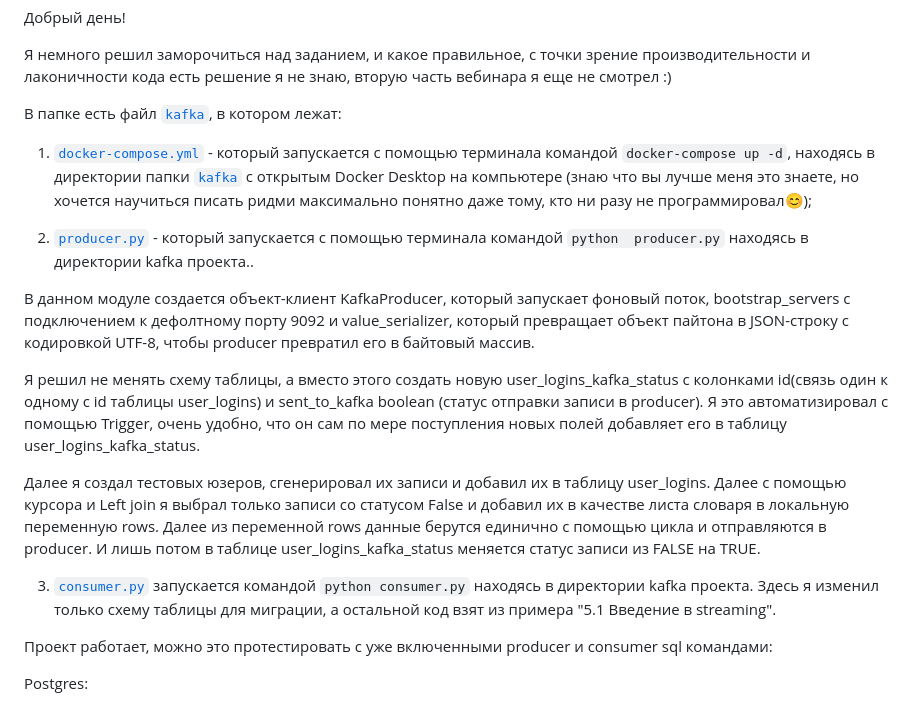
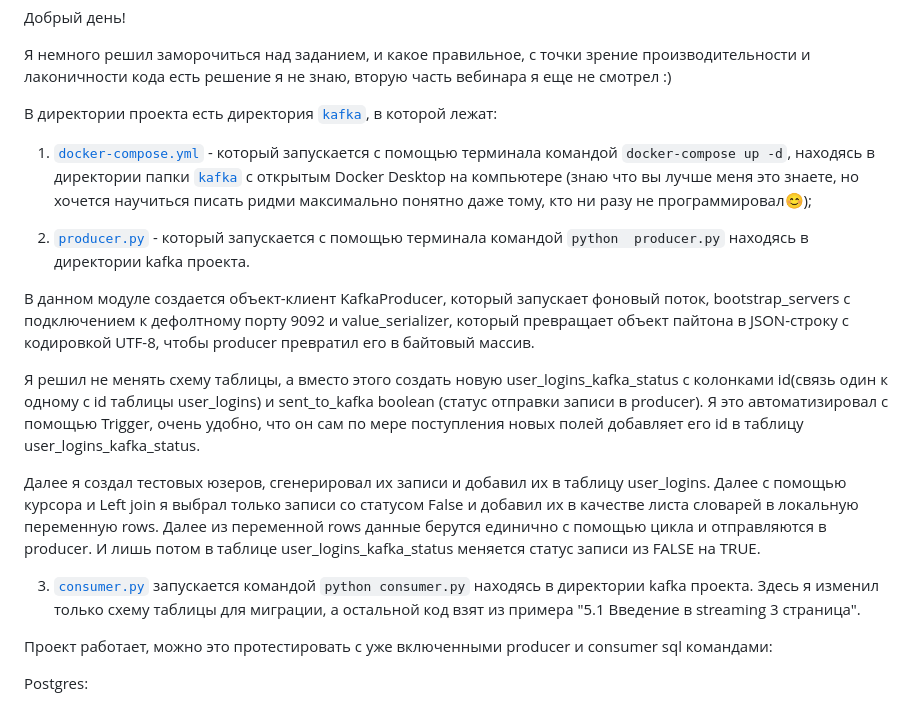
Before and after one commit to BohdNazarenko/my_bigdata_projects, a Markdown page: kafka/Readme.md, the part around the change. GitHub-like rendering.

Commit message:
Some small grammatical mistakes on Readme file in Kafka directory

```diff
--- a/kafka/Readme.md
+++ b/kafka/Readme.md
@@ -3,7 +3,7 @@
 Я немного решил заморочиться над заданием, и какое правильное, с точки зрение производительности и
 лаконичности кода есть решение я не знаю, вторую часть вебинара я еще не смотрел :)
 
-В папке есть файл [`kafka`](kafka), в котором лежат:
+В директории проекта есть директория [`kafka`](kafka), в которой лежат:
 
 1) [`docker-compose.yml`](kafka/first_study_pipeline/docker-compose.yml) -
 который запускается c помощью терминала командой `docker-compose up -d`, находясь в директории папки [`kafka`](kafka)
@@ -12,7 +12,7 @@
 
 
 2) [`producer.py`](kafka/first_study_pipeline/producer.py) - который запускается с помощью терминала командой `python
-producer.py` находясь в директории kafka проекта..
+producer.py` находясь в директории kafka проекта.
 
 В данном модуле создается объект-клиент KafkaProducer, который запускает фоновый поток, bootstrap_servers с подключением
 к дефолтному порту 9092 и value_serializer, который превращает объект пайтона в JSON-строку с кодировкой UTF-8, чтобы
@@ -20,16 +20,16 @@ producer превратил его в байтовый массив.
 
 Я решил не менять схему таблицы, а вместо этого создать новую user_logins_kafka_status с колонками
 id(связь один к одному с id таблицы user_logins) и sent_to_kafka boolean (статус отправки записи в producer).
-Я это автоматизировал с помощью Trigger, очень удобно, что он сам по мере поступления новых полей добавляет его в
+Я это автоматизировал с помощью Trigger, очень удобно, что он сам по мере поступления новых полей добавляет его id в
 таблицу user_logins_kafka_status.
 
 Далее я создал тестовых юзеров, сгенерировал их записи и добавил их в таблицу user_logins. Далее с помощью курсора и
-Left join я выбрал только записи со статусом False и добавил их в качестве листа словаря в локальную переменную rows. Далее
+Left join я выбрал только записи со статусом False и добавил их в качестве листа словарей в локальную переменную rows. Далее
 из переменной rows данные берутся единично с помощью цикла и отправляются в producer. И лишь потом в таблице user_logins_kafka_status
 меняется статус записи из FALSE на TRUE.
 
 3) [`consumer.py`](kafka/first_study_pipeline/consumer.py) запускается командой `python consumer.py` находясь в
-директории kafka проекта. Здесь я изменил только схему таблицы для миграции, а остальной код взят из примера "5.1 Введение в streaming".
+директории kafka проекта. Здесь я изменил только схему таблицы для миграции, а остальной код взят из примера "5.1 Введение в streaming 3 страница".
 
 Проект работает, можно это протестировать с уже включенными producer и consumer sql командами:
 
```
